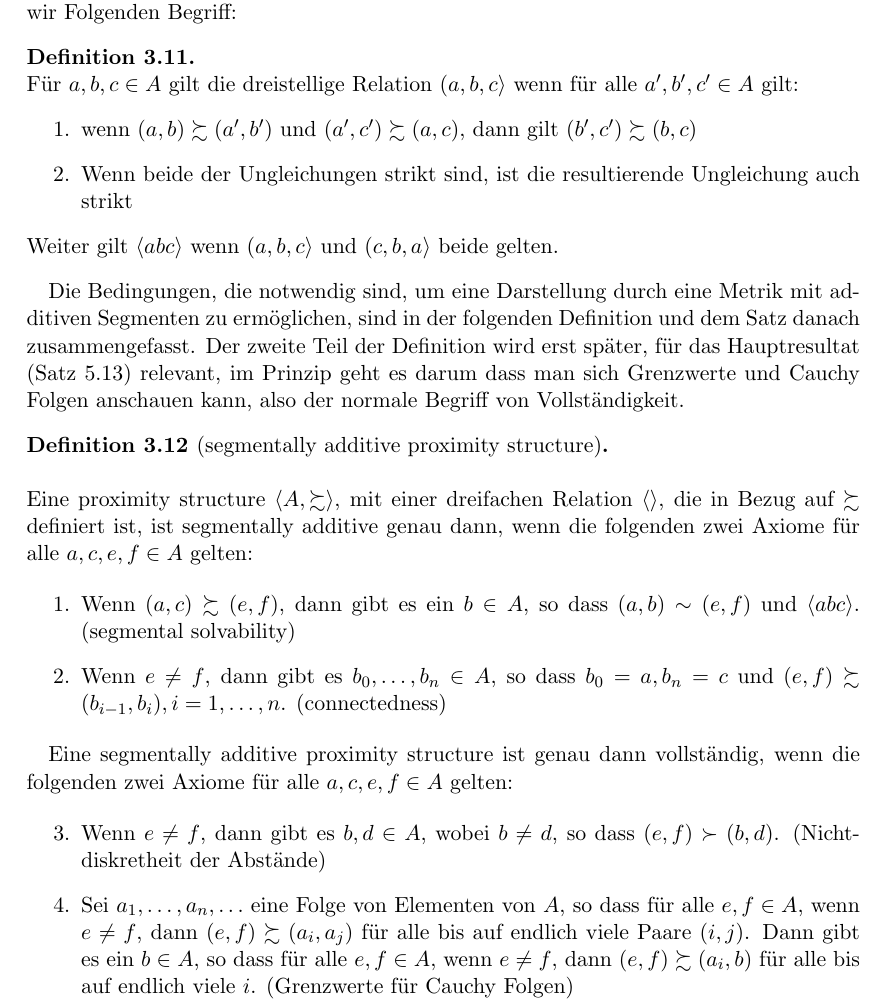
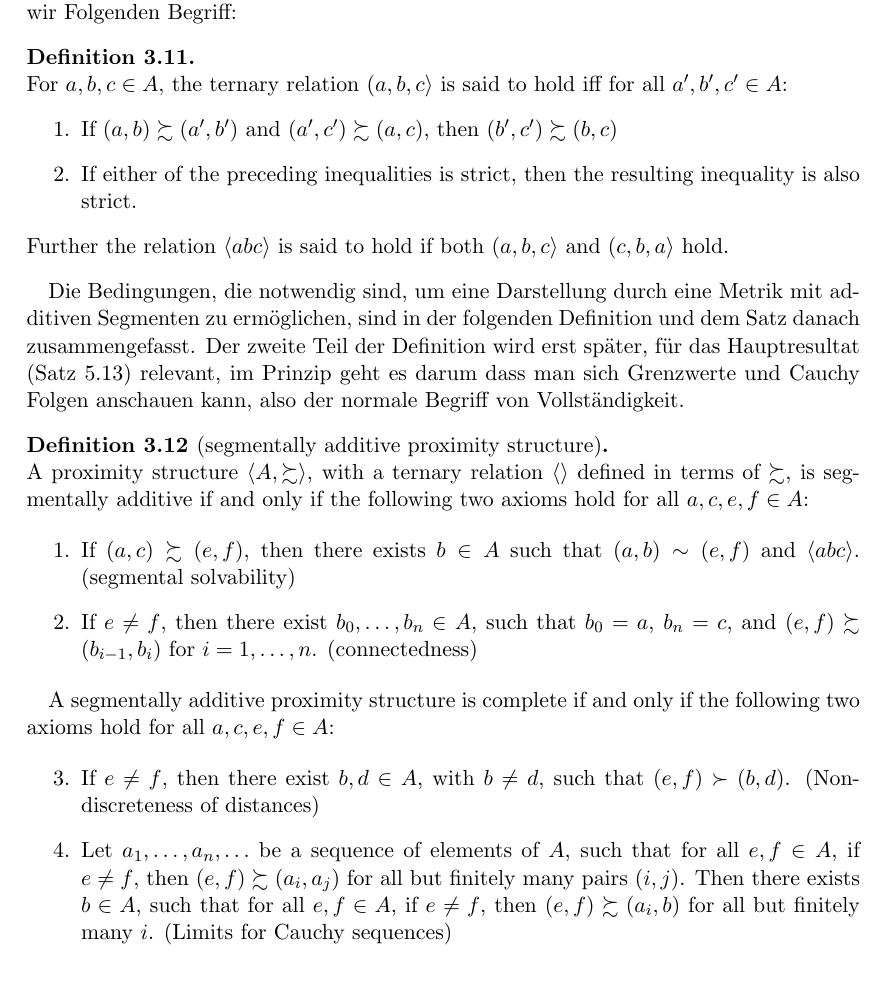
Before and after one commit to apmyplol/bachelor-thesis, a LaTeX paper (main.tex, which reads 3/2_seg_add_PS.tex): part of page 10 of 23, cut so that both start at the same text, the shorter picture padded with empty space. Compiled offline with pdfLaTeX.

Commit message:
updated defs and thms to english

```diff
--- a/3/2_seg_add_PS.tex
+++ b/3/2_seg_add_PS.tex
@@ -2,30 +2,30 @@
 Da wir diese Additivität aus der proximity structure herleiten wollen, müssen wir Eigenschaften definieren, aus der man die Additivität herleiten kann. Dazu benötigen wir Folgenden Begriff:
 
 \begin{defi}
-Für $a, b, c \in  A$ gilt die dreistellige Relation $(a, b, c \rangle$ wenn für alle $a', b', c' \in A$ gilt:
+For $a, b, c \in  A$, the ternary relation $(a, b, c \rangle$ is said to hold iff for all $a', b', c' \in A$:
 \begin{enumerate}
-  \item wenn $(a ,b) \succsim (a', b')$ und  $(a', c') \succsim (a, c)$, dann gilt  $(b', c') \succsim (b, c)$
-  \item Wenn beide der Ungleichungen strikt sind, ist die resultierende Ungleichung auch strikt
+  \item If $(a ,b) \succsim (a', b')$ and  $(a', c') \succsim (a, c)$, then  $(b', c') \succsim (b, c)$
+  \item If either of the preceding inequalities is strict, then the resulting inequality is also strict.
 \end{enumerate}
-Weiter gilt $\langle abc \rangle$ wenn $(a, b, c \rangle$ und $(c, b, a\rangle$ beide gelten.
+Further the relation $\langle abc \rangle$ is said to hold if both $(a, b, c \rangle$ and $(c, b, a\rangle$ hold.
 \end{defi}
 
 
 Die Bedingungen, die notwendig sind, um eine Darstellung durch eine Metrik mit additiven Segmenten zu ermöglichen, sind in der folgenden Definition und dem Satz danach zusammengefasst. Der zweite Teil der Definition wird erst später, für das Hauptresultat (Satz \ref{lp-eindeutig}) relevant, im Prinzip geht es darum dass man sich Grenzwerte und Cauchy Folgen anschauen kann, also der normale Begriff von Vollständigkeit.
 
-\begin{defi}[segmentally additive proximity structure]~\\
-Eine proximity structure $\langle A, \succsim \rangle$, mit einer dreifachen Relation $\langle \rangle$, die in Bezug auf $\succsim$ definiert ist, ist segmentally additive genau dann, wenn die folgenden zwei Axiome für alle $a, c, e, f \in A$ gelten:
+\begin{defi}[segmentally additive proximity structure]
+A proximity structure $\langle A, \succsim \rangle$, with a ternary relation $\langle \rangle$ defined in terms of $\succsim$, is segmentally additive if and only if the following two axioms hold for all $a, c, e, f \in A$:
 
 \begin{enumerate}
-    \item Wenn $(a, c) \succsim (e, f)$, dann gibt es ein $b \in A$, so dass $(a, b) \sim (e, f)$ und $\langle abc \rangle$. (segmental solvability)
-    \item Wenn $e \neq f$, dann gibt es $b_0, \ldots, b_n \in A$, so dass $b_0 = a, b_n = c$ und $(e, f) \succsim (b_{i-1}, b_i), i = 1, \ldots, n$. (connectedness)
+    \item If $(a, c) \succsim (e, f)$, then there exists $b \in A$ such that $(a, b) \sim (e, f)$ and $\langle abc \rangle$. (segmental solvability)
+    \item If $e \neq f$, then there exist $b_0, \ldots, b_n \in A$, such that $b_0 = a$, $b_n = c$, and $(e, f) \succsim (b_{i-1}, b_i)$ for $i = 1, \ldots, n$. (connectedness)
 \end{enumerate}
 
-Eine segmentally additive proximity structure ist genau dann vollständig, wenn die folgenden zwei Axiome für alle $a, c, e, f \in A$ gelten:
+A segmentally additive proximity structure is complete if and only if the following two axioms hold for all $a, c, e, f \in A$:
 
 \begin{enumerate}
-    \item[3.] Wenn $e \neq f$, dann gibt es $b, d \in A$, wobei $b \neq d$, so dass $(e, f) \succ (b, d)$. (Nichtdiskretheit der Abstände)
-    \item[4.] Sei $a_1, \ldots, a_n, \ldots$ eine Folge von Elementen von $A$, so dass für alle $e, f \in A$, wenn $e \neq f$, dann $(e, f) \succsim (a_i, a_j)$ für alle bis auf endlich viele Paare $(i, j)$. Dann gibt es ein $b \in A$, so dass für alle $e, f \in A$, wenn $e \neq f$, dann $(e, f) \succsim (a_i, b)$ für alle bis auf endlich viele $i$. (Grenzwerte für Cauchy Folgen)
+    \item[3.] If $e \neq f$, then there exist $b, d \in A$, with $b \neq d$, such that $(e, f) \succ (b, d)$. (Non-discreteness of distances)
+    \item[4.] Let $a_1, \ldots, a_n, \ldots$ be a sequence of elements of $A$, such that for all $e, f \in A$, if $e \neq f$, then $(e, f) \succsim (a_i, a_j)$ for all but finitely many pairs $(i, j)$. Then there exists $b \in A$, such that for all $e, f \in A$, if $e \neq f$, then $(e, f) \succsim (a_i, b)$ for all but finitely many $i$. (Limits for Cauchy sequences)
 \end{enumerate}
 
 \end{defi}
```
Also changed, not shown: main.pdf.
